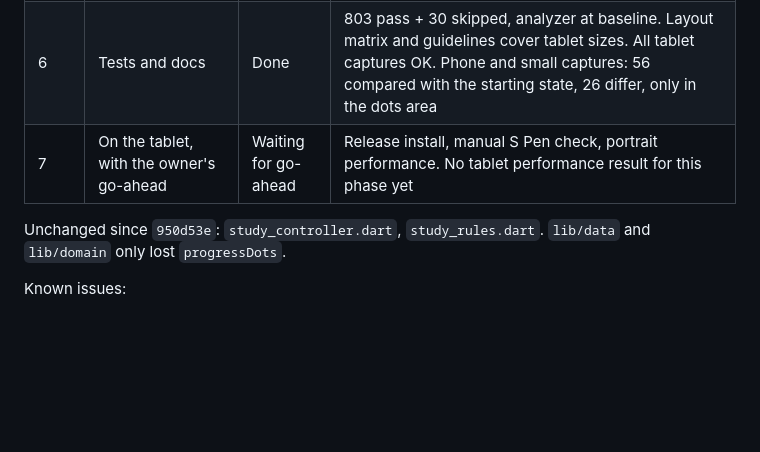
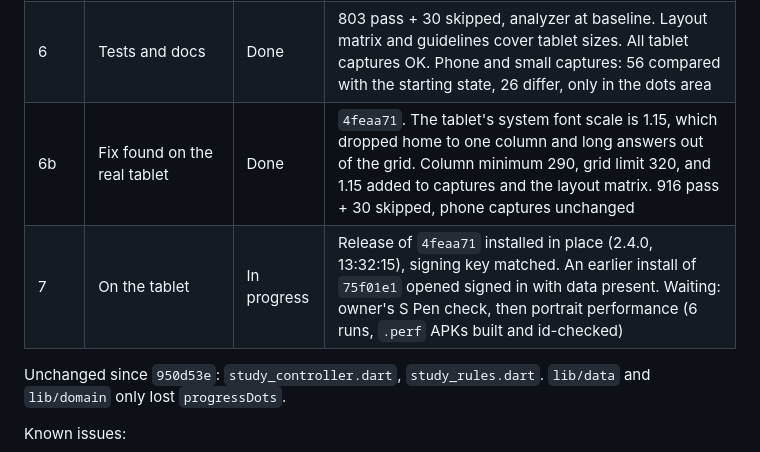
Before and after one commit to Morg9864/memflow_app, a Markdown page: REFONTE_PROGRESS.md, the part around the change. Rendered like a GitHub page; blank space fills up the shorter version.

Commit message:
docs: record the tablet font scale fix and device status
Co-Authored-By: Claude Opus 5.5 <noreply@anthropic.com>

```diff
--- a/REFONTE_PROGRESS.md
+++ b/REFONTE_PROGRESS.md
@@ -130,7 +130,8 @@ Owner decisions: portrait first, S Pen input, 2x2 study answers, on-screen keybo
 | 4 | Home and collection screens | Done | `bb7599e`. Columns follow available width and text scale, which fixed mid-word breaks beside the rail |
 | 5 | Stats, import, profile, settings, remaining screens | Done | `5bfee1f`. Mode sheet, summary and auth reviewed, no change needed |
 | 6 | Tests and docs | Done | 803 pass + 30 skipped, analyzer at baseline. Layout matrix and guidelines cover tablet sizes. All tablet captures OK. Phone and small captures: 56 compared with the starting state, 26 differ, only in the dots area |
-| 7 | On the tablet, with the owner's go-ahead | Waiting for go-ahead | Release install, manual S Pen check, portrait performance. No tablet performance result for this phase yet |
+| 6b | Fix found on the real tablet | Done | `4feaa71`. The tablet's system font scale is 1.15, which dropped home to one column and long answers out of the grid. Column minimum 290, grid limit 320, and 1.15 added to captures and the layout matrix. 916 pass + 30 skipped, phone captures unchanged |
+| 7 | On the tablet | In progress | Release of `4feaa71` installed in place (2.4.0, 13:32:15), signing key matched. An earlier install of `75f01e1` opened signed in with data present. Waiting: owner's S Pen check, then portrait performance (6 runs, `.perf` APKs built and id-checked) |
 
 Unchanged since `950d53e`: `study_controller.dart`, `study_rules.dart`. `lib/data` and `lib/domain` only lost `progressDots`.
 
```
